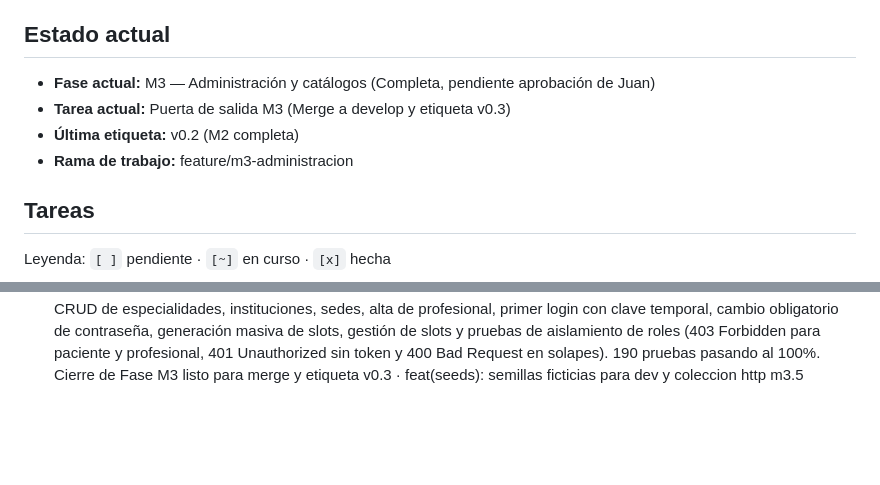
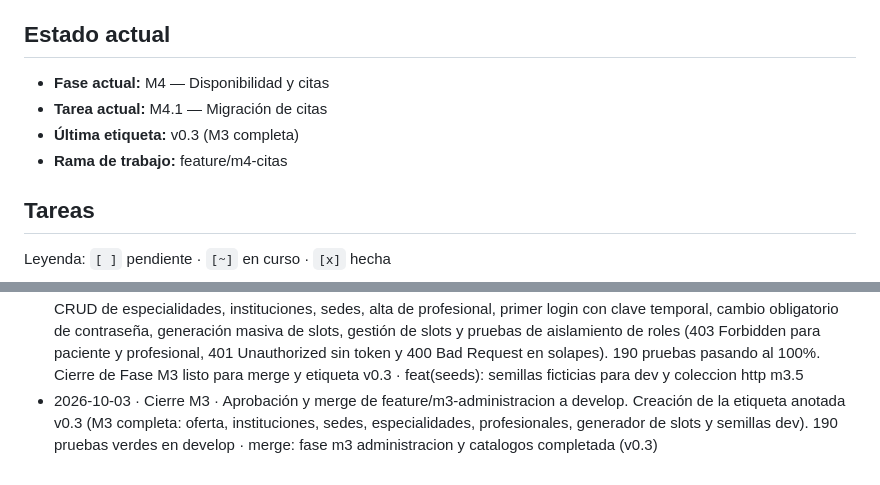
Before and after one commit to Sebasr0311/MediTraje, a Markdown page: docs/PROGRESO.md, 2 parts joined by grey strips. Rendered like a GitHub page; blank space fills up the shorter version.

Commit message:
docs: registrar cierre de fase M3, etiqueta v0.3 y arranque de M4

```diff
--- a/docs/PROGRESO.md
+++ b/docs/PROGRESO.md
@@ -4,10 +4,10 @@
 > **Al empezar una sesión:** léelo. **Al terminar cada tarea:** actualízalo (marca la tarea, anota decisiones y pendientes, agrega una línea a la bitácora).
 
 ## Estado actual
-- **Fase actual:** M3 — Administración y catálogos (Completa, pendiente aprobación de Juan)
-- **Tarea actual:** Puerta de salida M3 (Merge a develop y etiqueta v0.3)
-- **Última etiqueta:** v0.2 (M2 completa)
-- **Rama de trabajo:** feature/m3-administracion
+- **Fase actual:** M4 — Disponibilidad y citas
+- **Tarea actual:** M4.1 — Migración de citas
+- **Última etiqueta:** v0.3 (M3 completa)
+- **Rama de trabajo:** feature/m4-citas
 
 ## Tareas
 Leyenda: `[ ]` pendiente · `[~]` en curso · `[x]` hecha
@@ -113,3 +113,4 @@ Leyenda: `[ ]` pendiente · `[~]` en curso · `[x]` hecha
 - 2026-10-03 · M3.3 · Alta y gestión de profesionales asistenciales: migración Flyway V005__usuario_cambio_password.sql agregando DEBE_CAMBIAR_PASSWORD a USUARIO con check; modelos de dominio Profesional y Usuario actualizados; DTOs de creación y actualización con validaciones Jakarta; repositorio ProfesionalRepository con consultas parametrizadas JdbcTemplate; servicio transaccional AdminProfessionalService con validación de especialidad activa, unicidad de correo y registro médico, generación de contraseña temporal segura (14 caracteres alfanuméricos y símbolos), hash Argon2id, asignación de ROLE_PROFESIONAL y auditoría CAMBIO_ADMINISTRATIVO; actualización de AuthService y AuthController con endpoint autenticado POST /api/v1/auth/change-password y flag debeCambiarPassword en login/refresh; controlador AdminProfessionalController en /api/v1/admin/professionals protegido con ROLE_ADMINISTRADOR. 44 pruebas nuevas (unitarias, repositorios y MockMvc de seguridad: 403 para otros roles, 401 sin auth, validaciones). mvn clean test exitoso (147 tests verdes) · feat(admin): alta y gestion de profesionales asistenciales (M3.3)
 - 2026-10-03 · M3.4 · Generador de slots de disponibilidad: modelo DisponibilidadSlot, DTOs GenerarSlotsRequest (soporte de rango de fechas, franja horaria, filtro opcional por días de semana y modalidad) y SlotResponse; repositorio DisponibilidadSlotRepository con inserciones individuales y batch (BatchPreparedStatementSetter), detección relacional de solapes (inicio < fin AND fin > inicio), consultas paginadas ANSI/Oracle y borrado condicional a estado LIBRE; servicio SlotGeneratorService calculando turnos estrictamente en zona horaria America/Bogota (ADR-005), validando profesional/sede activos, evitando superación de franja diaria, abortando atómicamente ante colisiones horarias existentes y auditando CAMBIO_ADMINISTRATIVO vía AuditoriaService; gestión de bloqueo/desbloqueo/eliminación de slots; controlador AdminSlotController en /api/v1/admin/slots protegido con ROLE_ADMINISTRADOR. 43 pruebas nuevas (unitarias, repositorios y MockMvc de seguridad: 403 para otros roles, 401 sin auth, validaciones horarias). mvn clean test exitoso (190 tests verdes) · feat(admin): generador de slots de disponibilidad (M3.4)
 - 2026-10-03 · M3.5 · Seeds ficticios para dev y colección de pruebas HTTP: creación de database/seeds/dev_seeds_m3.sql (1 admin, 1 institución, 2 sedes, 4 especialidades, 4 profesionales con credenciales temporales y slots para 14 días hábiles en America/Bogota con hashes Argon2id reales); documentación con advertencia estricta de prohibición en producción en database/seeds/README.md; script PowerShell database/seeds/cargar_seeds_dev.ps1; colección integral docs/api/M3.http con 11 escenarios cubriendo login de admin, CRUD de especialidades, instituciones, sedes, alta de profesional, primer login con clave temporal, cambio obligatorio de contraseña, generación masiva de slots, gestión de slots y pruebas de aislamiento de roles (403 Forbidden para paciente y profesional, 401 Unauthorized sin token y 400 Bad Request en solapes). 190 pruebas pasando al 100%. Cierre de Fase M3 listo para merge y etiqueta v0.3 · feat(seeds): semillas ficticias para dev y coleccion http m3.5
+- 2026-10-03 · Cierre M3 · Aprobación y merge de feature/m3-administracion a develop. Creación de la etiqueta anotada v0.3 (M3 completa: oferta, instituciones, sedes, especialidades, profesionales, generador de slots y semillas dev). 190 pruebas verdes en develop · merge: fase m3 administracion y catalogos completada (v0.3)
```
Also changed, not shown: other parts of docs/PROGRESO.md (+1 -1 lines), CHANGELOG.md (+2 -0 lines).
